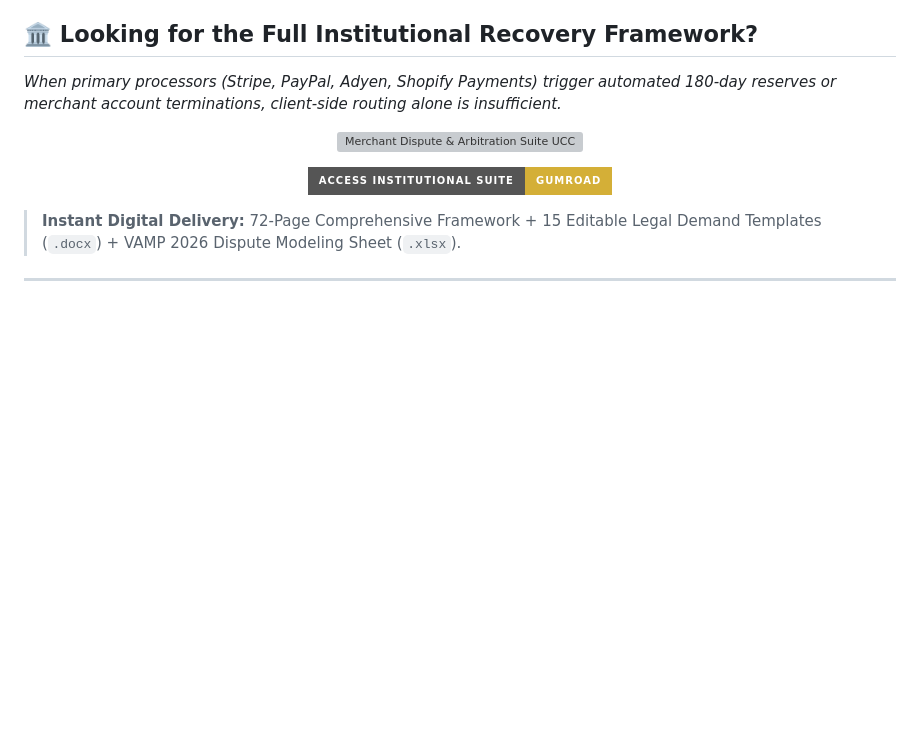
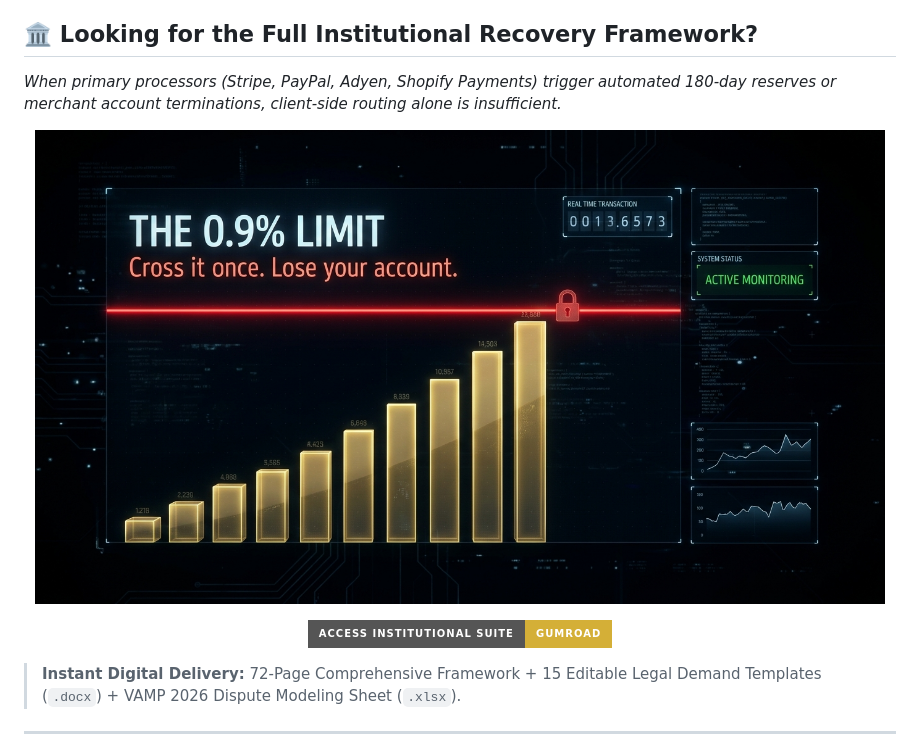
Before and after one commit to GUIGUI19833/fintech-redirect, a Markdown page: README.md, the part around the change. GitHub-like rendering; badges without logos; blank space fills up the shorter version; grey boxes are pictures that could not be loaded.

```diff
--- a/README.md
+++ b/README.md
@@ -14,7 +14,7 @@ Client-side emergency payment failover & dynamic multi-MID transaction routing i
 *When primary processors (Stripe, PayPal, Adyen, Shopify Payments) trigger automated 180-day reserves or merchant account terminations, client-side routing alone is insufficient.*
 
 <p align="center">
-  <img src="./assets/cover.jpg" alt="Merchant Dispute & Arbitration Suite UCC 4A-502" width="850">
+  <img src="images/cover.jpg" alt="Merchant Dispute & Arbitration Suite UCC 4A-502" width="850">
 </p>
 
 <p align="center">
```
